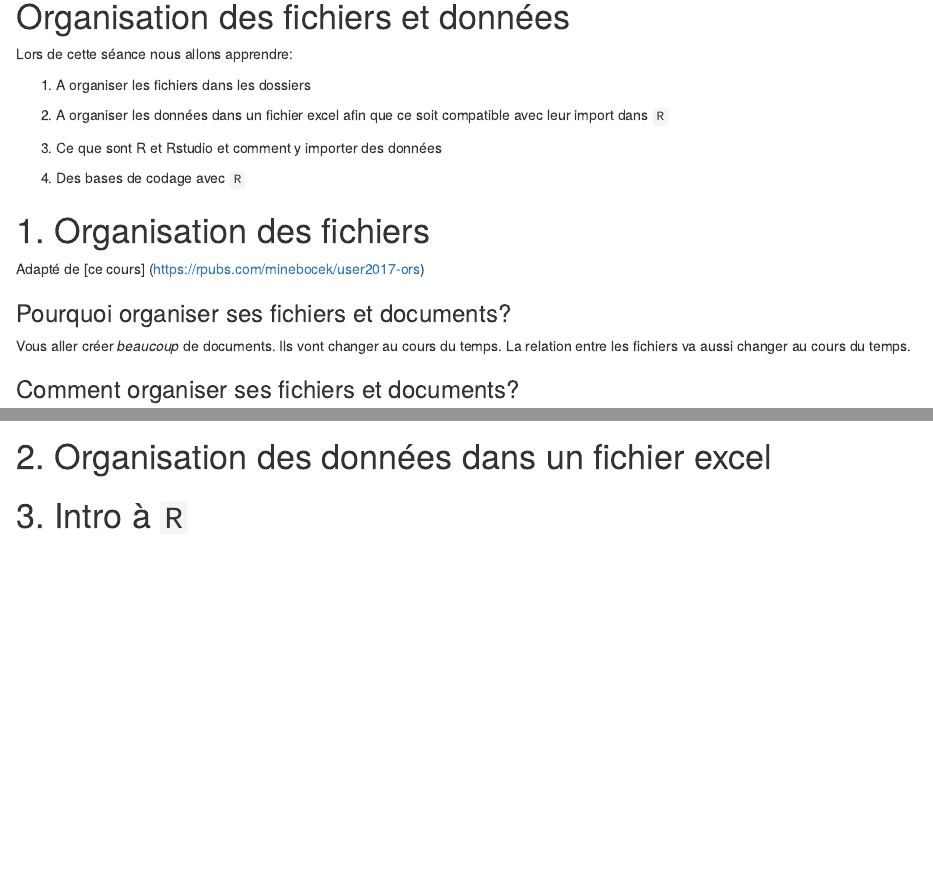
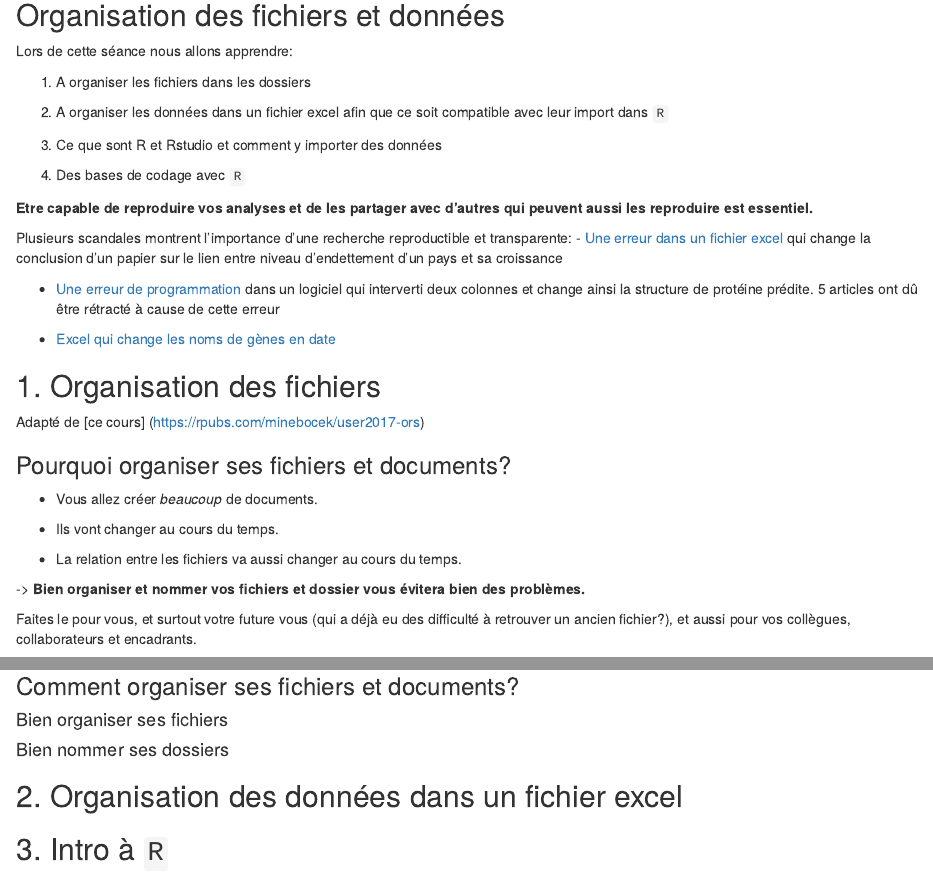
Before and after one commit to scortijo/2021_L3_R, an R Markdown document (organisation_session/materiel/organisation_session.Rmd): the page in a window 1100 px wide, from 120 px down, and a second part further down, joined at a grey line. Rendered offline with R 4.5, knitr and Pandoc, with nearby package versions.

Commit message:
Update organisation_session.Rmd

```diff
--- a/organisation_session/materiel/organisation_session.Rmd
+++ b/organisation_session/materiel/organisation_session.Rmd
@@ -9,7 +9,7 @@ knitr::opts_chunk$set(echo = TRUE)
 
 [Retour à la page d'accueil](https://scortijo.github.io/2021_L3_R/)
 
-# Organisation des fichiers et données
+## Organisation des fichiers et données
 
 
 Lors de cette séance nous allons apprendre:
@@ -23,24 +23,55 @@ Lors de cette séance nous allons apprendre:
 4. Des bases de codage avec ``R``
 
 
-# 1. Organisation des fichiers
+**Etre capable de reproduire vos analyses et de les partager avec d'autres qui peuvent aussi les reproduire est essentiel.**
+
+Plusieurs scandales montrent l'importance d'une recherche reproductible et transparente:
+- [Une erreur dans un fichier excel](https://en.wikipedia.org/wiki/Growth_in_a_Time_of_Debt) qui change la conclusion d'un papier sur le lien entre niveau d'endettement d'un pays et sa croissance
+
+- [Une erreur de programmation](https://people.ligo-wa.caltech.edu/~michael.landry/calibration/S5/getsignright.pdf) dans un logiciel qui interverti deux colonnes et change ainsi la structure de protéine prédite. 5 articles ont dû être rétracté à cause de cette erreur
+
+- [Excel qui change les noms de gènes en date](https://genomebiology.biomedcentral.com/articles/10.1186/s13059-016-1044-7)
+
+
+## 1. Organisation des fichiers
 
 Adapté de [ce cours] (https://rpubs.com/minebocek/user2017-ors)
 
 
 ### Pourquoi organiser ses fichiers et documents?
 
-Vous aller créer *beaucoup* de documents.
-Ils vont changer au cours du temps.
-La relation entre les fichiers va aussi changer au cours du temps.
+- Vous allez créer *beaucoup* de documents.
+
+- Ils vont changer au cours du temps.
+
+- La relation entre les fichiers va aussi changer au cours du temps.
+
+-> **Bien organiser et nommer vos fichiers et dossier vous évitera bien des problèmes.**
+
+Faites le pour vous, et surtout votre future vous (qui a déjà eu des difficulté à retrouver un ancien fichier?), et aussi pour vos collègues, collaborateurs et encadrants.
+
+![](https://imgs.xkcd.com/comics/documents.png )
 
 
 
 
 ### Comment organiser ses fichiers et documents?
 
-
-# 2. Organisation des données dans un fichier excel
+#### Bien organiser ses fichiers
 
 
-# 3. Intro à ``R``
+
+
+
+
+#### Bien nommer ses dossiers
+
+## 2. Organisation des données dans un fichier excel
+
+
+
+
+
+
+
+## 3. Intro à ``R``
```
